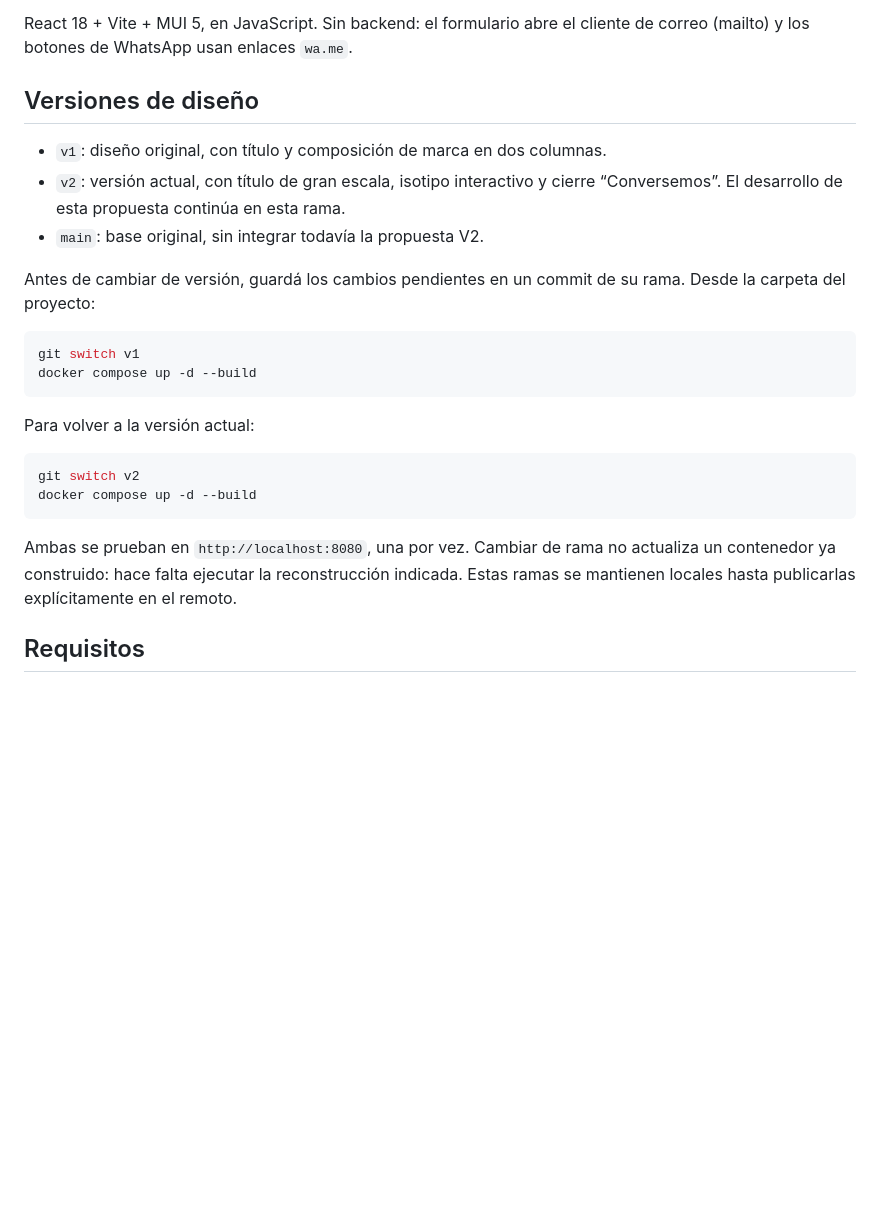
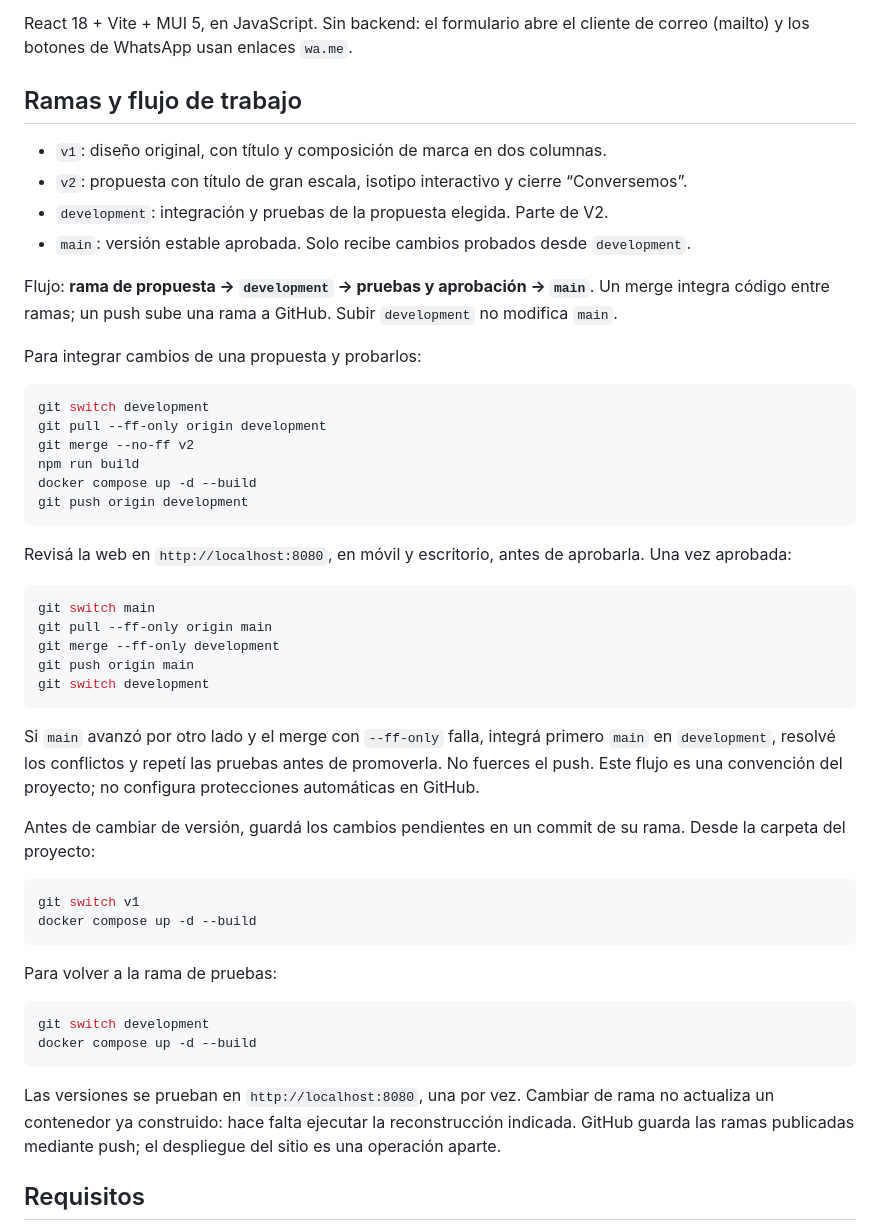
Before and after one commit to mauro-damian/uva.black, a Markdown page: README.md, the part around the change. GitHub-like rendering; blank space fills up the shorter version.

Commit message:
Documentar flujo de propuestas a development y main

````diff
--- a/README.md
+++ b/README.md
@@ -4,11 +4,37 @@ Landing de una sola página para **Uva Black**, consultora de Recursos Humanos d
 
 React 18 + Vite + MUI 5, en JavaScript. Sin backend: el formulario abre el cliente de correo (mailto) y los botones de WhatsApp usan enlaces `wa.me`.
 
-## Versiones de diseño
+## Ramas y flujo de trabajo
 
 - `v1`: diseño original, con título y composición de marca en dos columnas.
-- `v2`: versión actual, con título de gran escala, isotipo interactivo y cierre “Conversemos”. El desarrollo de esta propuesta continúa en esta rama.
-- `main`: base original, sin integrar todavía la propuesta V2.
+- `v2`: propuesta con título de gran escala, isotipo interactivo y cierre “Conversemos”.
+- `development`: integración y pruebas de la propuesta elegida. Parte de V2.
+- `main`: versión estable aprobada. Solo recibe cambios probados desde `development`.
+
+Flujo: **rama de propuesta → `development` → pruebas y aprobación → `main`**. Un merge integra código entre ramas; un push sube una rama a GitHub. Subir `development` no modifica `main`.
+
+Para integrar cambios de una propuesta y probarlos:
+
+```bash
+git switch development
+git pull --ff-only origin development
+git merge --no-ff v2
+npm run build
+docker compose up -d --build
+git push origin development
+```
+
+Revisá la web en `http://localhost:8080`, en móvil y escritorio, antes de aprobarla. Una vez aprobada:
+
+```bash
+git switch main
+git pull --ff-only origin main
+git merge --ff-only development
+git push origin main
+git switch development
+```
+
+Si `main` avanzó por otro lado y el merge con `--ff-only` falla, integrá primero `main` en `development`, resolvé los conflictos y repetí las pruebas antes de promoverla. No fuerces el push. Este flujo es una convención del proyecto; no configura protecciones automáticas en GitHub.
 
 Antes de cambiar de versión, guardá los cambios pendientes en un commit de su rama. Desde la carpeta del proyecto:
 
@@ -17,14 +43,14 @@ git switch v1
 docker compose up -d --build
 ```
 
-Para volver a la versión actual:
+Para volver a la rama de pruebas:
 
 ```bash
-git switch v2
+git switch development
 docker compose up -d --build
 ```
 
-Ambas se prueban en `http://localhost:8080`, una por vez. Cambiar de rama no actualiza un contenedor ya construido: hace falta ejecutar la reconstrucción indicada. Estas ramas se mantienen locales hasta publicarlas explícitamente en el remoto.
+Las versiones se prueban en `http://localhost:8080`, una por vez. Cambiar de rama no actualiza un contenedor ya construido: hace falta ejecutar la reconstrucción indicada. GitHub guarda las ramas publicadas mediante push; el despliegue del sitio es una operación aparte.
 
 ## Requisitos
 
````
